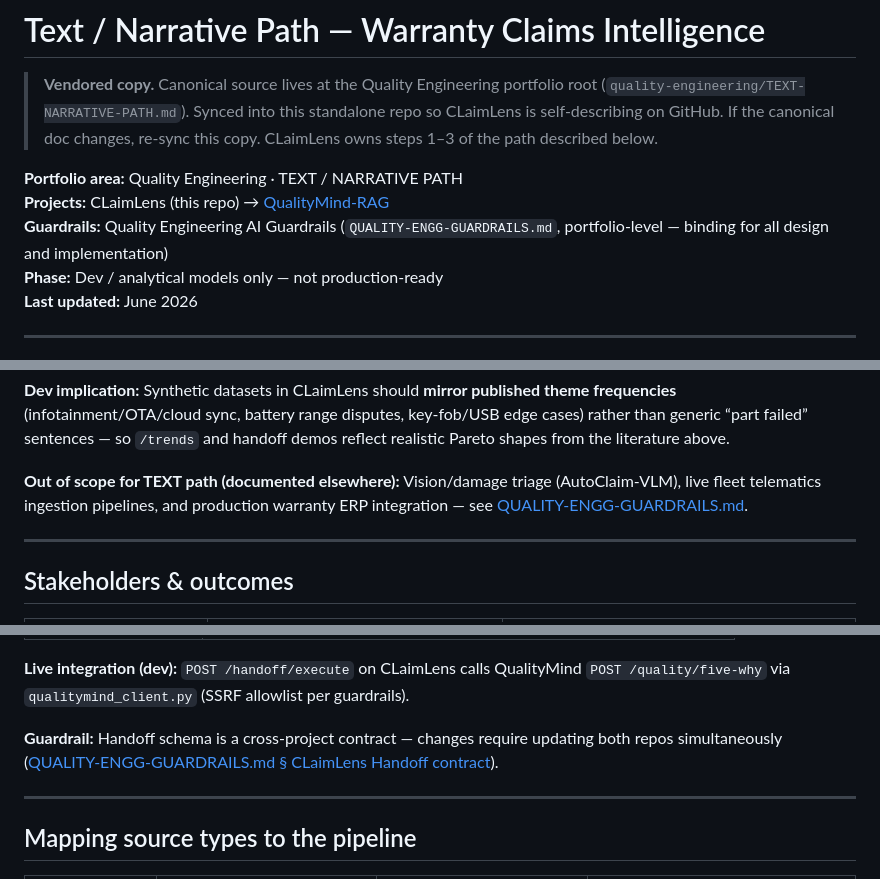
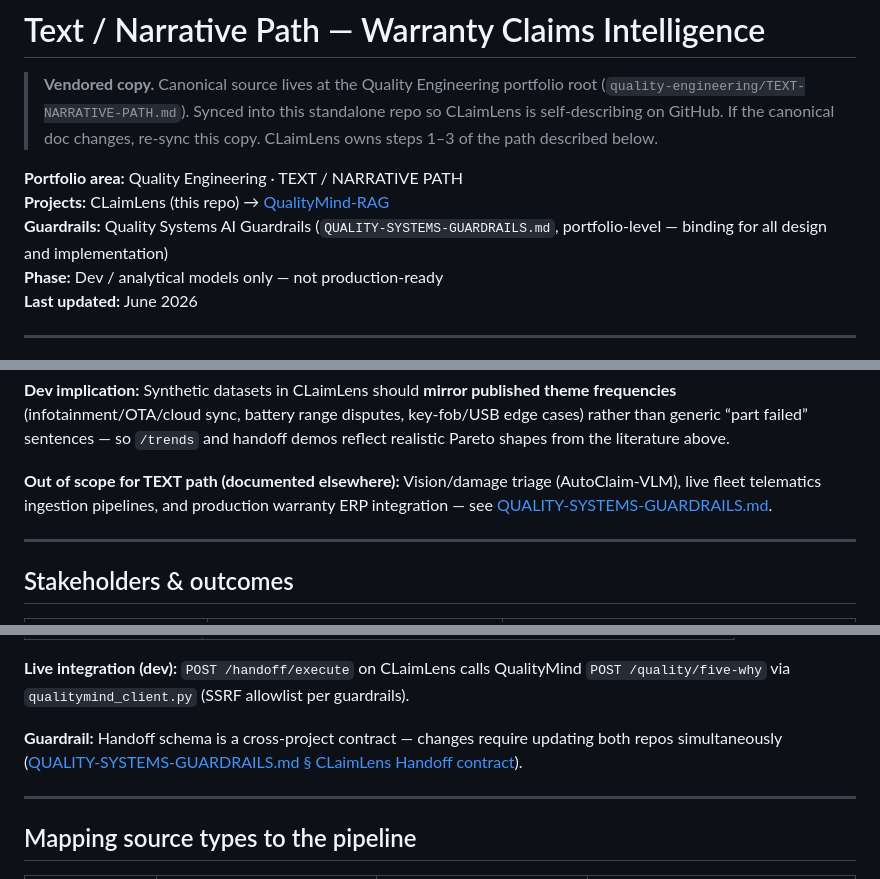
Before and after one commit to vgandhi1/claimlens, a Markdown page: docs/TEXT-NARRATIVE-PATH.md, 3 parts joined by grey strips. Rendered like a GitHub page.

```diff
--- a/docs/TEXT-NARRATIVE-PATH.md
+++ b/docs/TEXT-NARRATIVE-PATH.md
@@ -7,7 +7,7 @@
 
 **Portfolio area:** Quality Engineering · TEXT / NARRATIVE PATH
 **Projects:** CLaimLens (this repo) → [QualityMind-RAG](https://github.com/vgandhi1/QualityMind-RAG)
-**Guardrails:** Quality Engineering AI Guardrails (`QUALITY-ENGG-GUARDRAILS.md`, portfolio-level — binding for all design and implementation)
+**Guardrails:** Quality Systems AI Guardrails (`QUALITY-SYSTEMS-GUARDRAILS.md`, portfolio-level — binding for all design and implementation)
 **Phase:** Dev / analytical models only — not production-ready
 **Last updated:** June 2026
 
@@ -96,7 +96,7 @@ Low confidence / SOH mismatch   →     needs_review queue (human-in-the-loop)
 
 **Dev implication:** Synthetic datasets in CLaimLens should **mirror published theme frequencies** (infotainment/OTA/cloud sync, battery range disputes, key-fob/USB edge cases) rather than generic “part failed” sentences — so `/trends` and handoff demos reflect realistic Pareto shapes from the literature above.
 
-**Out of scope for TEXT path (documented elsewhere):** Vision/damage triage (AutoClaim-VLM), live fleet telematics ingestion pipelines, and production warranty ERP integration — see [QUALITY-ENGG-GUARDRAILS.md](QUALITY-ENGG-GUARDRAILS.md).
+**Out of scope for TEXT path (documented elsewhere):** Vision/damage triage (AutoClaim-VLM), live fleet telematics ingestion pipelines, and production warranty ERP integration — see [QUALITY-SYSTEMS-GUARDRAILS.md](QUALITY-SYSTEMS-GUARDRAILS.md).
 
 ---
 
@@ -207,7 +207,7 @@ When overcycle anomalies dominate the batch, `build_handoff()` selects the top t
 
 **Live integration (dev):** `POST /handoff/execute` on CLaimLens calls QualityMind `POST /quality/five-why` via `qualitymind_client.py` (SSRF allowlist per guardrails).
 
-**Guardrail:** Handoff schema is a cross-project contract — changes require updating both repos simultaneously ([QUALITY-ENGG-GUARDRAILS.md § CLaimLens Handoff contract](QUALITY-ENGG-GUARDRAILS.md)).
+**Guardrail:** Handoff schema is a cross-project contract — changes require updating both repos simultaneously ([QUALITY-SYSTEMS-GUARDRAILS.md § CLaimLens Handoff contract](QUALITY-SYSTEMS-GUARDRAILS.md)).
 
 ---
 
```
Also changed, not shown: other parts of docs/TEXT-NARRATIVE-PATH.md (+3 -3 lines), docs/REQUIREMENTS-items-8-10.md (+1 -1 lines).
